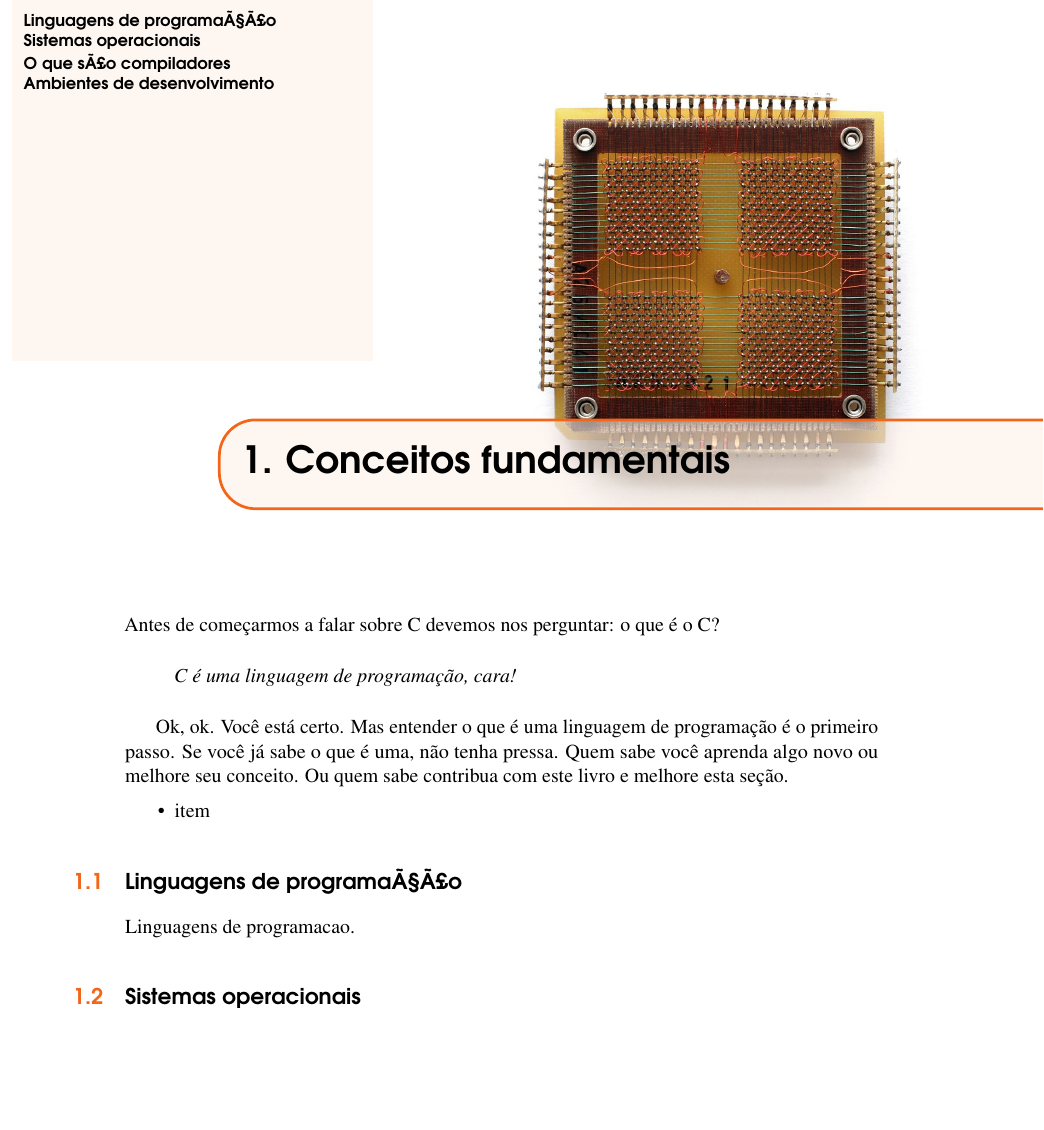
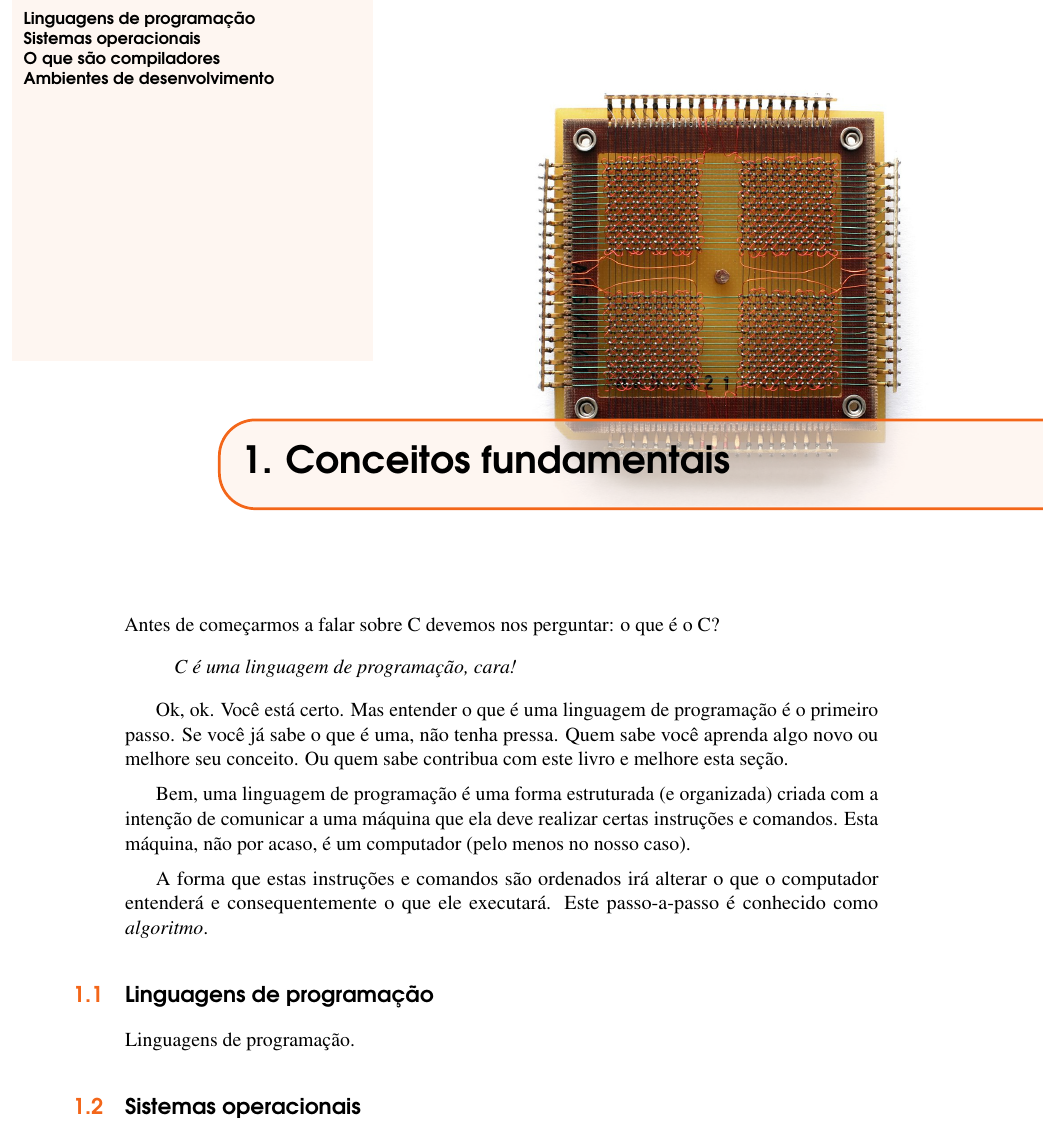
Before and after one commit to c0defellas/c.in.fork.book, a LaTeX book (c_in_fork.tex, which reads chapters/concepts/concepts.tex): part of page 5 of 18, cut so that both start at the same text, the shorter picture padded with empty space. Compiled offline with pdfLaTeX.

Commit message:
Initial commit. If this writing style is approved, it will be used along this chapter

```diff
--- a/chapters/concepts/concepts.tex
+++ b/chapters/concepts/concepts.tex
@@ -13,13 +13,15 @@ Antes de começarmos a falar sobre C devemos nos perguntar: o que é o C?
 
 Ok, ok. Você está certo. Mas entender o que é uma linguagem de programação é o primeiro passo. Se você já sabe o que é uma, não tenha pressa. Quem sabe você aprenda algo novo ou melhore seu conceito. Ou quem sabe contribua com este livro e melhore esta seção.
 
-\begin{itemize}
-  \item item
-\end{itemize}
+Bem, uma linguagem de programação é uma forma estruturada (e organizada) criada com a intenção de comunicar a uma máquina que ela deve realizar certas instruções e comandos. Esta máquina, não por acaso, é um computador (pelo menos no nosso caso).
 
-\section{Linguagens de programaÃ§Ã£o}
+A forma que estas instruções e comandos são ordenados irá alterar o que o computador entenderá e consequentemente o que ele executará. Este passo-a-passo é conhecido como \textit{algoritmo}.
 
-Linguagens de programacao.
+
+
+\section{Linguagens de programação}
+
+Linguagens de programação.
 
 %------------------------------------------------
 
```
Also changed, not shown: c_in_fork.pdf, chapters/concepts/concepts.tex (2 more changed lines).
